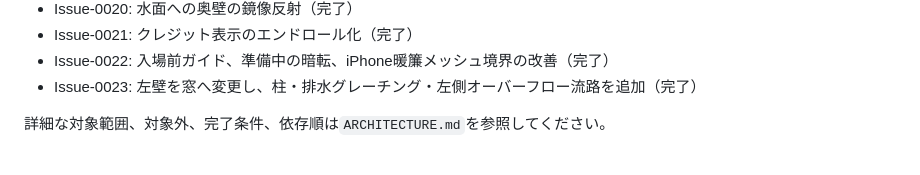
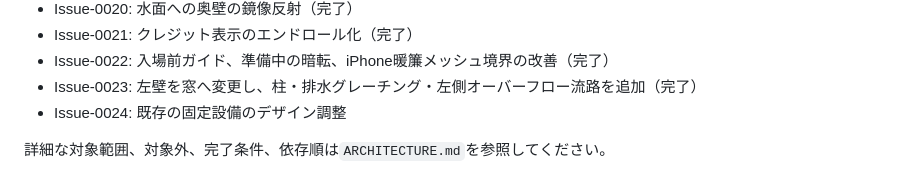
Before and after one commit to tkatochin/SplashDesigner, a Markdown page: README.md, the part around the change. GitHub-like rendering.

Commit message:
Add Issue 0024 equipment design adjustments

```diff
--- a/README.md
+++ b/README.md
@@ -50,6 +50,7 @@ Canvas 2Dベースの体験型Webアプリです。
 - Issue-0021: クレジット表示のエンドロール化（完了）
 - Issue-0022: 入場前ガイド、準備中の暗転、iPhone暖簾メッシュ境界の改善（完了）
 - Issue-0023: 左壁を窓へ変更し、柱・排水グレーチング・左側オーバーフロー流路を追加（完了）
+- Issue-0024: 既存の固定設備のデザイン調整
 
 詳細な対象範囲、対象外、完了条件、依存順は`ARCHITECTURE.md`を参照してください。
 
```
Also changed, not shown: ARCHITECTURE.md (+27 -0 lines).
